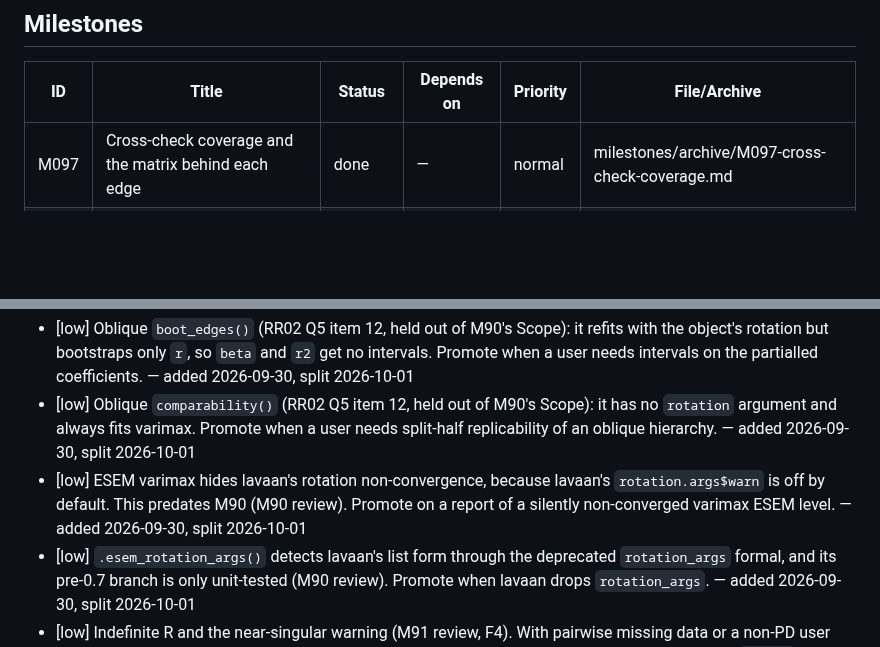
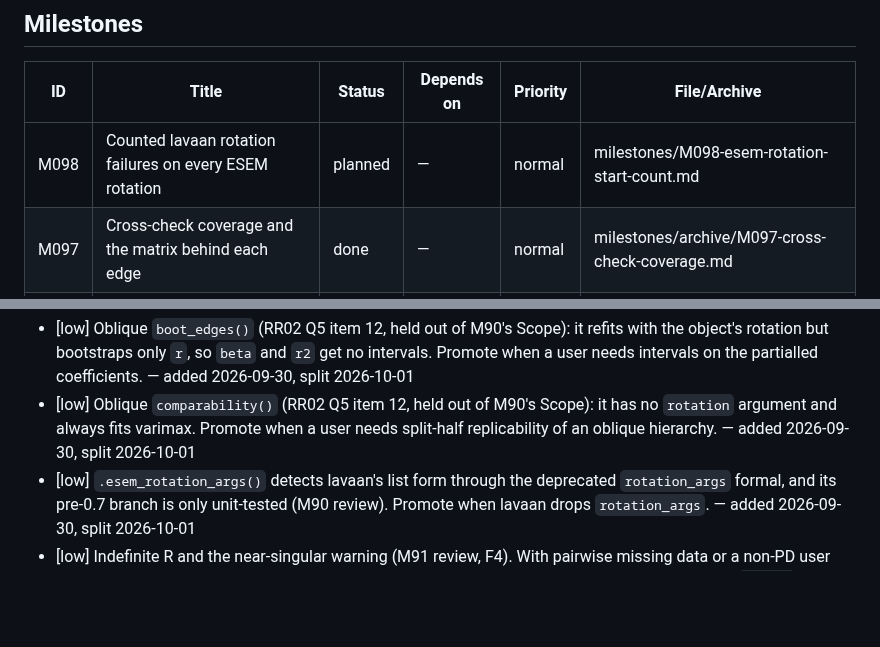
Before and after one commit to jmgirard/ackwards, a Markdown page: cairn/ROADMAP.md, 2 parts joined by grey strips. Drawn GitHub-style; blank space fills up the shorter version.

Commit message:
plan M098: Counted lavaan rotation failures on every ESEM rotation

```diff
--- a/cairn/ROADMAP.md
+++ b/cairn/ROADMAP.md
@@ -10,6 +10,7 @@ and git log. Milestone IDs run through M53; new work continues from M54.
 
 | ID | Title | Status | Depends on | Priority | File/Archive |
 |---|---|---|---|---|---|
+| M098 | Counted lavaan rotation failures on every ESEM rotation | planned | — | normal | milestones/M098-esem-rotation-start-count.md |
 | M097 | Cross-check coverage and the matrix behind each edge | done | — | normal | milestones/archive/M097-cross-check-coverage.md |
 | M84 | Cross-branch-only secondary edges in the pruned view | blocked | — | normal | milestones/M84-cross-branch-secondary-edges.md |
 | M96 | Varimax and oblimin side by side on bfi25 in the engines vignette | done | — | normal | milestones/archive/M96-rotation-comparison.md |
@@ -24,7 +25,6 @@ and git log. Milestone IDs run through M53; new work continues from M54.
 - [low] WLSMV/polychoric `boot_edges()`: costs n_boot × (k_max−1) fits, and a resample can drop a response category (D-023 / M47). Demand-gated: promote when a user asks. — added 2026-07-11, merged 2026-07-16, split 2026-10-01
 - [low] Oblique `boot_edges()` (RR02 Q5 item 12, held out of M90's Scope): it refits with the object's rotation but bootstraps only `r`, so `beta` and `r2` get no intervals. Promote when a user needs intervals on the partialled coefficients. — added 2026-09-30, split 2026-10-01
 - [low] Oblique `comparability()` (RR02 Q5 item 12, held out of M90's Scope): it has no `rotation` argument and always fits varimax. Promote when a user needs split-half replicability of an oblique hierarchy. — added 2026-09-30, split 2026-10-01
-- [low] ESEM varimax hides lavaan's rotation non-convergence, because lavaan's `rotation.args$warn` is off by default. This predates M90 (M90 review). Promote on a report of a silently non-converged varimax ESEM level. — added 2026-09-30, split 2026-10-01
 - [low] `.esem_rotation_args()` detects lavaan's list form through the deprecated `rotation_args` formal, and its pre-0.7 branch is only unit-tested (M90 review). Promote when lavaan drops `rotation_args`. — added 2026-09-30, split 2026-10-01
 - [low] Indefinite R and the near-singular warning (M91 review, F4). With pairwise missing data or a non-PD user matrix, and EFA or ESEM falling back to regression weights, Φ_s can have a negative eigenvalue. `tidy()` then calls it "nearly singular" with a negative value, and `r2` can leave [0, 1] with no warning. Promote on a real fit that shows either. — added 2026-09-30
 - [low] User-facing sample-realized edges: an option to build edges from materialized scores, so that under missing data an edge shows the sample-realized correlation, not the model-implied one. DESIGN §5.3 described it, but no exported function offers it. Demand-gated: promote when a user asks for sample-realized edges. — added 2026-10-01 — M93 plan
```
Also changed, not shown: cairn/milestones/M098-esem-rotation-start-count.md (added, +122 -0 lines).
